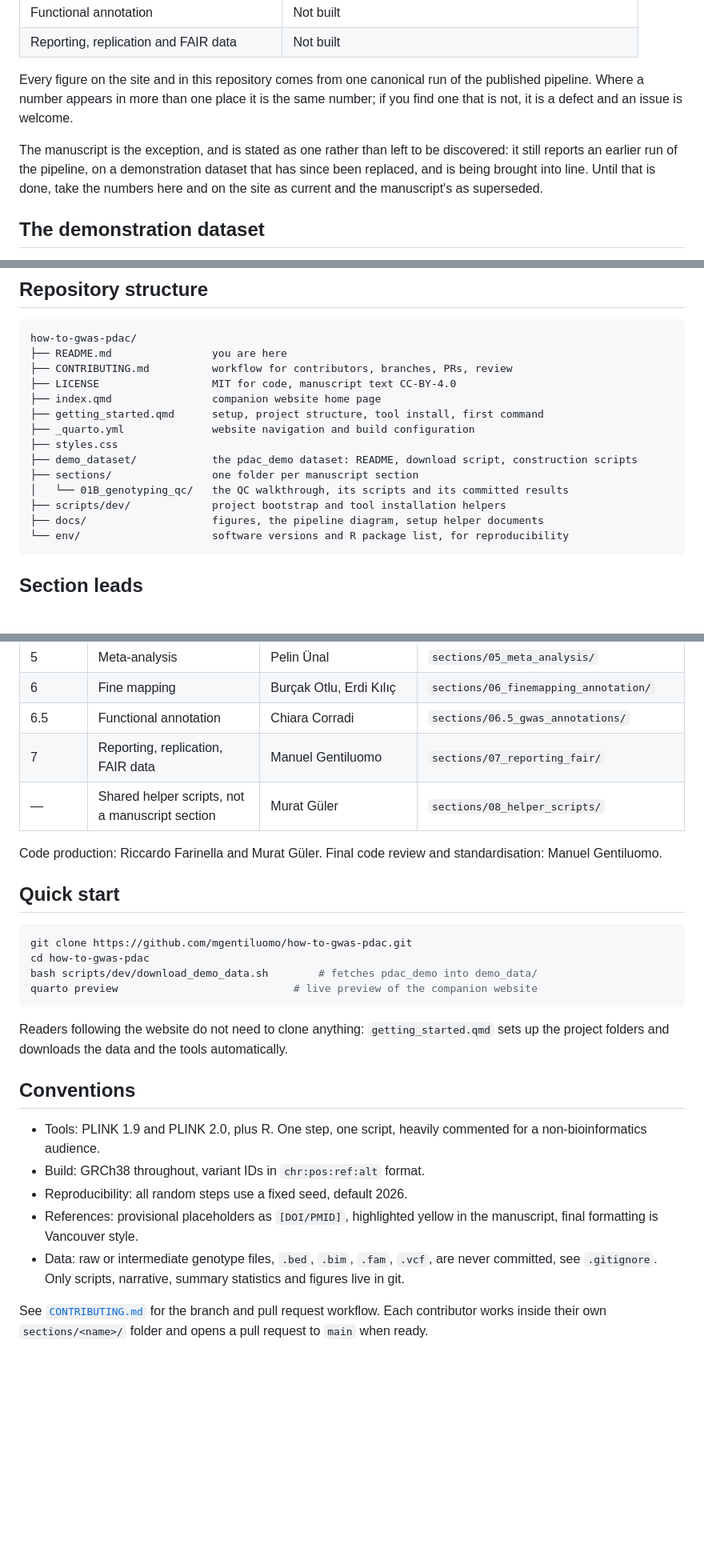
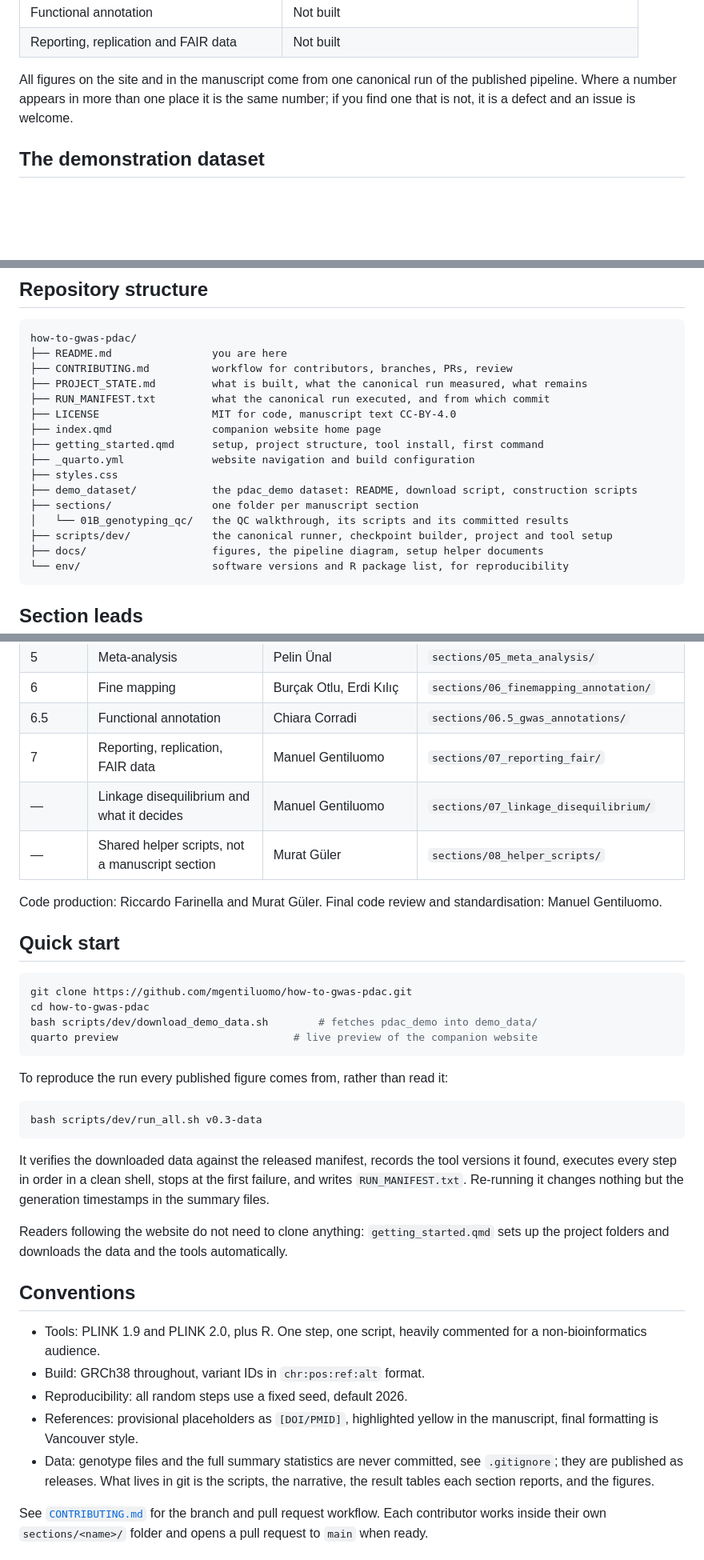
Before and after one commit to mgentiluomo/how-to-gwas-pdac, a Markdown page: README.md, 3 parts joined by grey strips. Shown at 80% size. GitHub-like rendering; blank space fills up the shorter version.

Commit message:
Complete the README, and give the linkage disequilibrium section the README every other section has

````diff
--- a/README.md
+++ b/README.md
@@ -39,16 +39,10 @@ forthcoming, so that what is available is never overstated.
 | Functional annotation | Not built |
 | Reporting, replication and FAIR data | Not built |
 
-Every figure on the site and in this repository comes from one canonical run of
+All figures on the site and in the manuscript come from one canonical run of
 the published pipeline. Where a number appears in more than one place it is the
 same number; if you find one that is not, it is a defect and an issue is
 welcome.
-
-The manuscript is the exception, and is stated as one rather than left to be
-discovered: it still reports an earlier run of the pipeline, on a demonstration
-dataset that has since been replaced, and is being brought into line. Until that
-is done, take the numbers here and on the site as current and the manuscript's
-as superseded.
 
 ## The demonstration dataset
 
@@ -74,6 +68,8 @@ This dataset teaches GWAS under realistic, difficult conditions on purpose, it i
 how-to-gwas-pdac/
 ├── README.md                you are here
 ├── CONTRIBUTING.md          workflow for contributors, branches, PRs, review
+├── PROJECT_STATE.md         what is built, what the canonical run measured, what remains
+├── RUN_MANIFEST.txt         what the canonical run executed, and from which commit
 ├── LICENSE                  MIT for code, manuscript text CC-BY-4.0
 ├── index.qmd                companion website home page
 ├── getting_started.qmd      setup, project structure, tool install, first command
@@ -82,7 +78,7 @@ how-to-gwas-pdac/
 ├── demo_dataset/            the pdac_demo dataset: README, download script, construction scripts
 ├── sections/                one folder per manuscript section
 │   └── 01B_genotyping_qc/   the QC walkthrough, its scripts and its committed results
-├── scripts/dev/             project bootstrap and tool installation helpers
+├── scripts/dev/             the canonical runner, checkpoint builder, project and tool setup
 ├── docs/                    figures, the pipeline diagram, setup helper documents
 └── env/                     software versions and R package list, for reproducibility
 ```
@@ -103,6 +100,7 @@ how-to-gwas-pdac/
 | 6 | Fine mapping | Burçak Otlu, Erdi Kılıç | `sections/06_finemapping_annotation/` |
 | 6.5 | Functional annotation | Chiara Corradi | `sections/06.5_gwas_annotations/` |
 | 7 | Reporting, replication, FAIR data | Manuel Gentiluomo | `sections/07_reporting_fair/` |
+| — | Linkage disequilibrium and what it decides | Manuel Gentiluomo | `sections/07_linkage_disequilibrium/` |
 | — | Shared helper scripts, not a manuscript section | Murat Güler | `sections/08_helper_scripts/` |
 
 Code production: Riccardo Farinella and Murat Güler. Final code review and standardisation: Manuel Gentiluomo.
@@ -116,6 +114,17 @@ bash scripts/dev/download_demo_data.sh        # fetches pdac_demo into demo_data
 quarto preview                            # live preview of the companion website
 ```
 
+To reproduce the run every published figure comes from, rather than read it:
+
+```bash
+bash scripts/dev/run_all.sh v0.3-data
+```
+
+It verifies the downloaded data against the released manifest, records the tool
+versions it found, executes every step in order in a clean shell, stops at the
+first failure, and writes `RUN_MANIFEST.txt`. Re-running it changes nothing but
+the generation timestamps in the summary files.
+
 Readers following the website do not need to clone anything: `getting_started.qmd` sets up the project folders and downloads the data and the tools automatically.
 
 ## Conventions
@@ -124,7 +133,7 @@ Readers following the website do not need to clone anything: `getting_started.qm
 * Build: GRCh38 throughout, variant IDs in `chr:pos:ref:alt` format.
 * Reproducibility: all random steps use a fixed seed, default 2026.
 * References: provisional placeholders as `[DOI/PMID]`, highlighted yellow in the manuscript, final formatting is Vancouver style.
-* Data: raw or intermediate genotype files, `.bed`, `.bim`, `.fam`, `.vcf`, are never committed, see `.gitignore`. Only scripts, narrative, summary statistics and figures live in git.
+* Data: genotype files and the full summary statistics are never committed, see `.gitignore`; they are published as releases. What lives in git is the scripts, the narrative, the result tables each section reports, and the figures.
 
 See [`CONTRIBUTING.md`](CONTRIBUTING.md) for the branch and pull request workflow. Each contributor works inside their own `sections/<name>/` folder and opens a pull request to `main` when ready.
 
````
Also changed, not shown: other parts of README.md (+1 -0 lines), sections/07_linkage_disequilibrium/README.md (added, +59 -0 lines).
